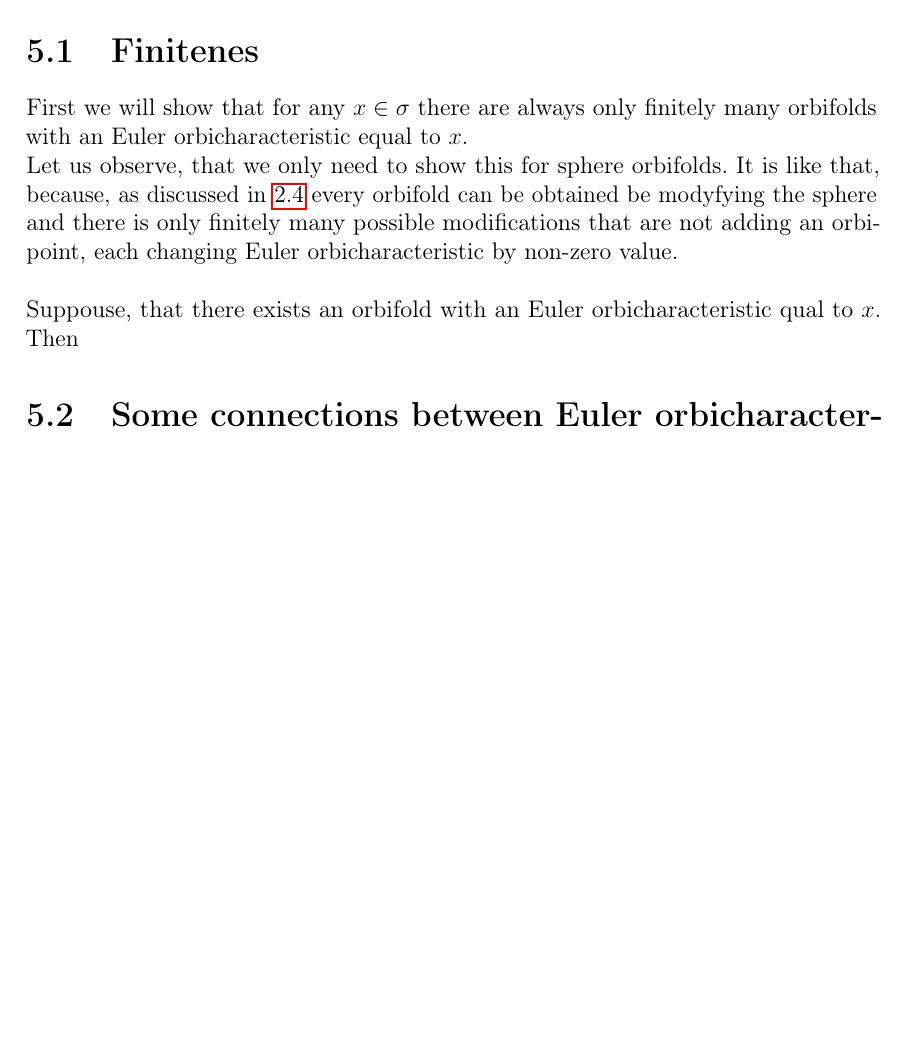
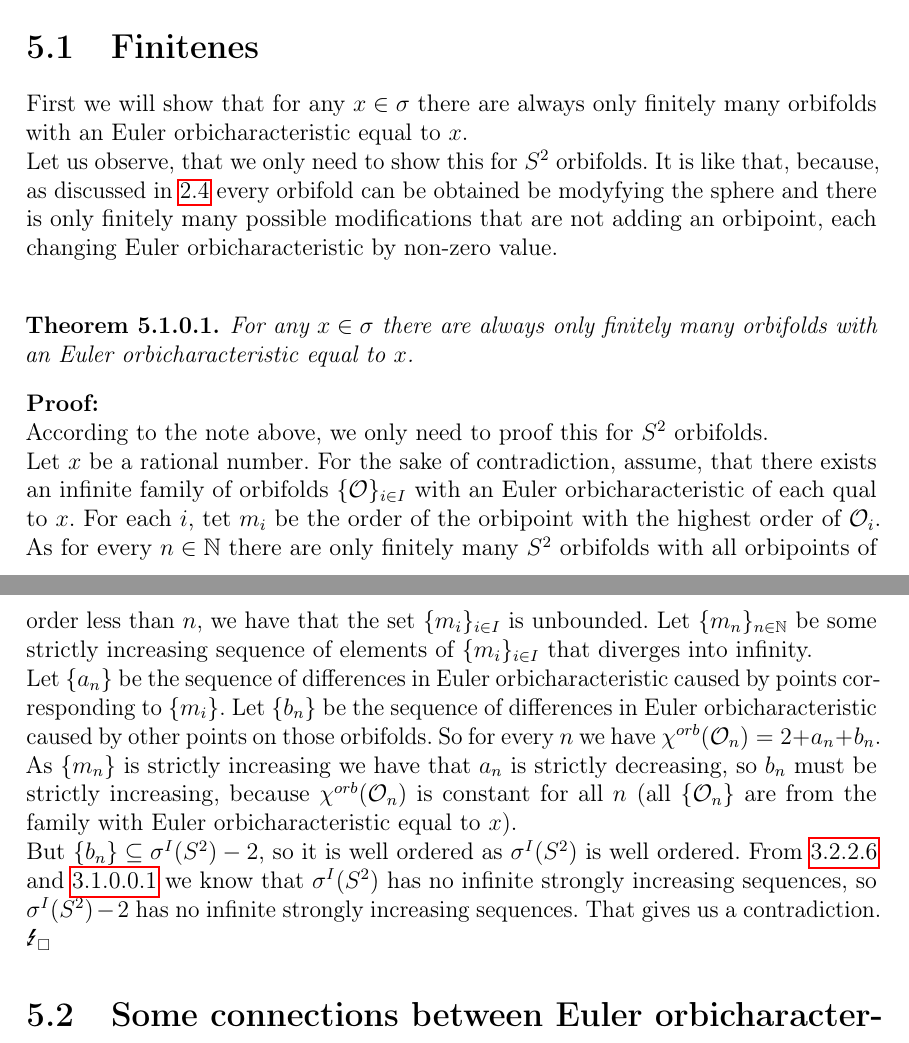
Before and after one commit to Sooyka/praca_magisterska_orbifoldy, a LaTeX thesis (LaTeX/praca_magisterska_orbifoldy.tex, which reads LaTeX/TeX_files/counting_occurrences.tex): part of page 23 of 28 before the commit and two parts of pages 23 and 24 of 28 after it, the two joined at a grey line, cut so that both start at the same text, the shorter picture padded with empty space. Compiled offline with pdfLaTeX.

Commit message:
progress

```diff
--- a/LaTeX/TeX_files/counting_occurrences.tex
+++ b/LaTeX/TeX_files/counting_occurrences.tex
@@ -14,14 +14,40 @@ from a sufficiently distatn point? (Yes.) \\
 \section{Finitenes}
 First we will show that for any $x \in \sigma$ there are always only finitely many orbifolds
 with an \Eoc\ equal to $x$. \\
-Let us observe, that we only need to show this for sphere orbifolds. It is like that, because,
+Let us observe, that we only need to show this for $S^2$ orbifolds. It is like that, because,
 as discussed in \ref{surgeries} every orbifold can be obtained be modyfying the sphere and
 %the set of differences in \Eoc\ made by
 %all possible modifications that are not adding orbipoints is bounded.
 there is only finitely many possible modifications that are not adding an orbipoint, each
 changing \Eoc\ by non-zero value. \\
 
-Suppouse, that there exists an orbifold with an \Eoc\ qual to $x$. Then
+\begin{theorem}
+For any $x \in \sigma$ there are always only finitely many orbifolds
+with an \Eoc\ equal to $x$.
+\end{theorem}
+\textbf{Proof:} \\
+% Suppouse, that there exists an orbifold with an \Eoc\ qual to $x$. Then,
+According to the note above, we only need to proof this for $S^2$ orbifolds. \\
+Let $x$ be a rational number.
+For the sake of contradiction, assume, that there exists an infinite family of orbifolds
+$\{\mathcal{O}\}_{i \in I}$ with an \Eoc\ of each qual to $x$. For each $i$, tet $m_i$ be the
+order of the orbipoint with the highest order of $\mathcal{O}_i$. As for every $n \in \mathbb{N}$
+there are only finitely many $S^2$ orbifolds with all orbipoints of order less than $n$, we have
+that the set $\{m_i\}_{i \in I}$ is unbounded. Let $\{m_n\}_{n\in \mathbb{N}}$ be some strictly
+increasing sequence
+of elements of $\{m_i\}_{i \in I}$ that diverges into infinity. \\
+Let $\{a_n\}$ be the sequence of differences in \Eoc\ caused by points corresponding to $\{m_i\}$.
+Let $\{b_n\}$ be the sequence of differences in \Eoc\ caused by other points on those orbifolds.
+So for every $n$ we have $\cho{\mathcal{O}_n} = 2 + a_n + b_n$. As $\{m_n\}$ is strictly
+increasing we have that $a_n$ is strictly decreasing, so $b_n$ must be strictly
+increasing, because $\cho{\mathcal{O}_n}$ is constant for all $n$ (all $\{\mathcal{O}_n\}$
+are from the family with \Eoc\ equal to $x$). \\
+But $\{b_n\} \subseteq \sIS - 2$, so it is well ordered as $\sIS$ is well ordered.
+From \ref{well_order} and \ref{times_two_fact} we know that $\sIS$ has no infinite
+strongly increasing sequences, so
+$\sIS - 2$ has no infinite strongly increasing sequences. That gives us a contradiction.
+\Lightning $_\square$
+
 \section{Some connections between \Eoc\ and geometry of corresponding orbifolds}
 Here we will state some observations and corollaries derived from previous chapters
 about ...
```
Also changed, not shown: LaTeX/TeX_files/definition_characteristics_classification_and_properties_of_the_orbifolds.tex (+5 -6 lines), LaTeX/TeX_files/order_type_and_topological_structure.tex (+1 -1 lines), LaTeX/praca_magisterska_orbifoldy.pdf, 1 other file.
